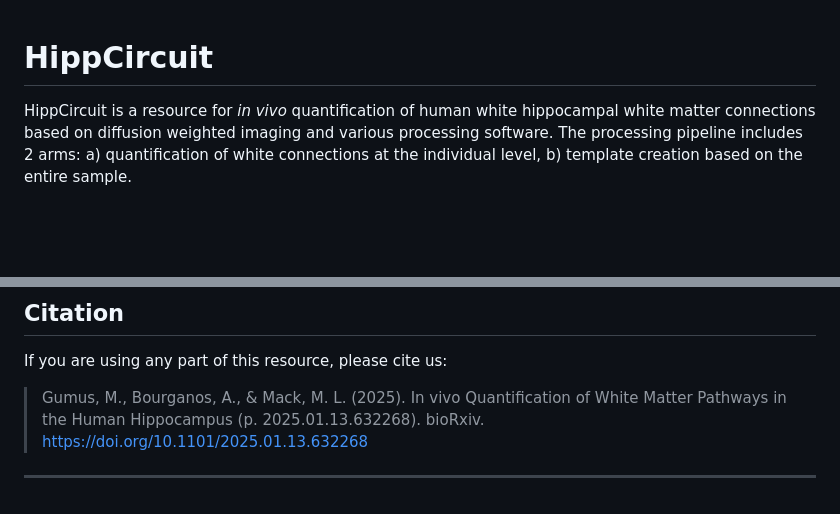
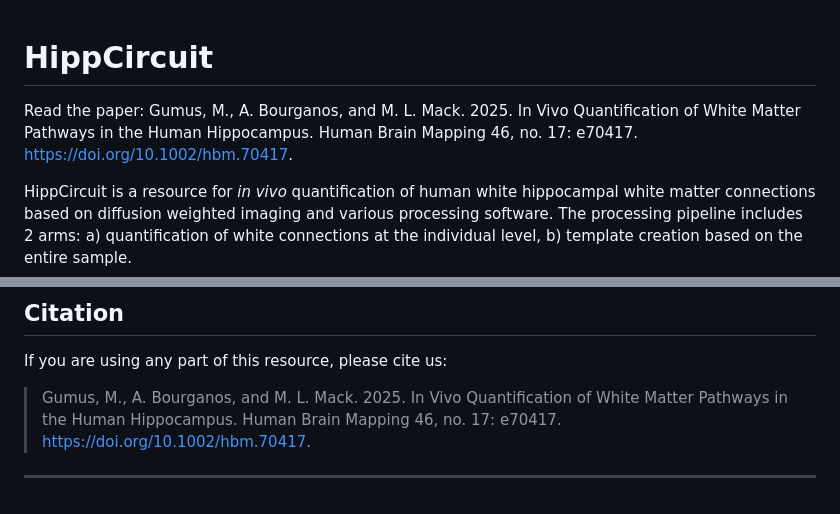
Before and after one commit to macklab/hippcircuit, a Markdown page: README.md, 2 parts joined by grey strips. Rendered like a GitHub page; blank space fills up the shorter version.

Commit message:
Revise citation and add paper reference in README
Updated citation and added reference to the paper on in vivo quantification of white matter pathways.

```diff
--- a/README.md
+++ b/README.md
@@ -1,4 +1,6 @@
 # HippCircuit
+Read the paper: Gumus, M., A. Bourganos, and M. L. Mack. 2025. In Vivo Quantification of White Matter Pathways in the Human Hippocampus. Human Brain Mapping 46, no. 17: e70417. https://doi.org/10.1002/hbm.70417.
+
 HippCircuit is a resource for _in vivo_ quantification of human white hippocampal white matter connections based on diffusion weighted imaging and various processing software. The processing pipeline includes 2 arms: a) quantification of white connections at the individual level, b) template creation based on the entire sample.
 
 This processing pipeline was developed on the Human Connectome Project Young Adult Sample (N=831). Each participant's white matter connectivity matrices are available to download from this resource to answer various multimodal questions, leveraging the Human Connectome Project data. To explore the data, please check out our [HippCircuit website!](https://macklab.github.io/hippcircuit/) The pipeline can be applied to a sample of interest with certain modifications.
@@ -76,8 +78,6 @@ If you choose to use the cloud services of ASHS, you will also need to download
 ## Citation
 If you are using any part of this resource, please cite us:
 
-> Gumus, M., Bourganos, A., & Mack, M. L. (2025). In vivo Quantification of White Matter Pathways in the Human Hippocampus (p. 2025.01.13.632268). bioRxiv. https://doi.org/10.1101/2025.01.13.632268
-
-
+> Gumus, M., A. Bourganos, and M. L. Mack. 2025. In Vivo Quantification of White Matter Pathways in the Human Hippocampus. Human Brain Mapping 46, no. 17: e70417. https://doi.org/10.1002/hbm.70417.
 
 ***
```
